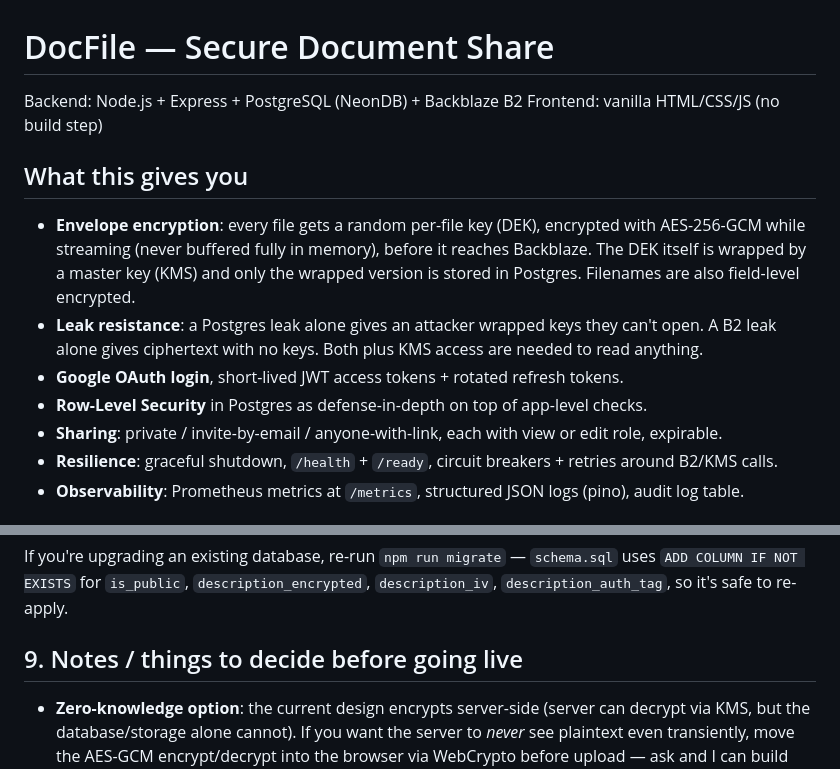
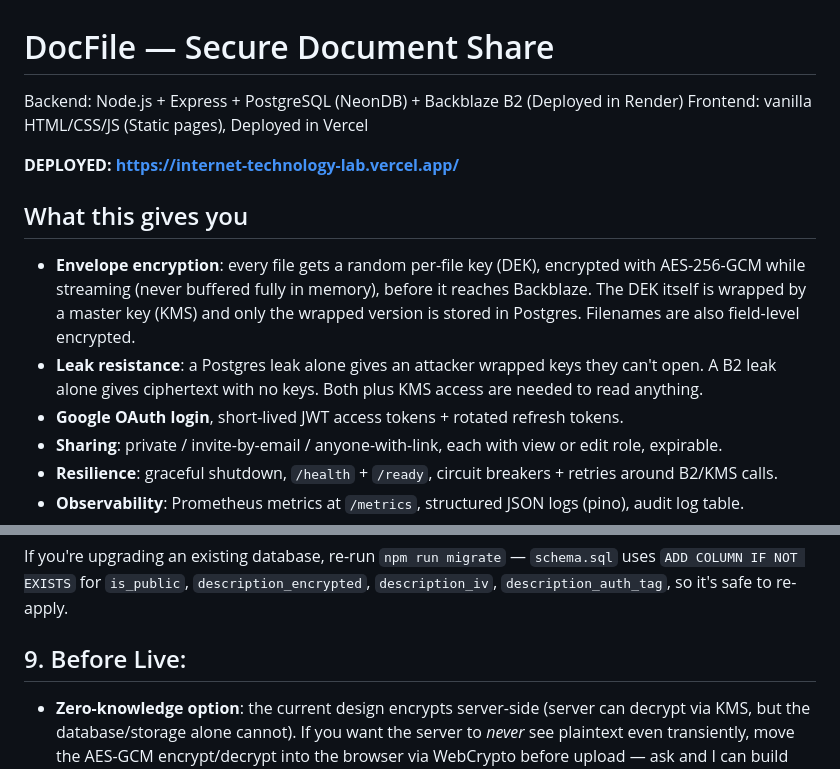
Before and after one commit to sutapa07075/A-secured-File-sharing-System, a Markdown page: File_sharing_system/README.md, 2 parts joined by grey strips. GitHub-like rendering.

```diff
--- a/File_sharing_system/README.md
+++ b/File_sharing_system/README.md
@@ -1,7 +1,9 @@
 # DocFile — Secure Document Share
 
-Backend: Node.js + Express + PostgreSQL (NeonDB) + Backblaze B2
-Frontend: vanilla HTML/CSS/JS (no build step)
+Backend: Node.js + Express + PostgreSQL (NeonDB) + Backblaze B2 (Deployed in Render)
+Frontend: vanilla HTML/CSS/JS (Static pages), Deployed in Vercel
+
+**DEPLOYED: https://internet-technology-lab.vercel.app/**
 
 ## What this gives you
 
@@ -12,7 +14,6 @@ Frontend: vanilla HTML/CSS/JS (no build step)
 - **Leak resistance**: a Postgres leak alone gives an attacker wrapped keys they can't open. A B2
   leak alone gives ciphertext with no keys. Both plus KMS access are needed to read anything.
 - **Google OAuth login**, short-lived JWT access tokens + rotated refresh tokens.
-- **Row-Level Security** in Postgres as defense-in-depth on top of app-level checks.
 - **Sharing**: private / invite-by-email / anyone-with-link, each with view or edit role, expirable.
 - **Resilience**: graceful shutdown, `/health` + `/ready`, circuit breakers + retries around B2/KMS calls.
 - **Observability**: Prometheus metrics at `/metrics`, structured JSON logs (pino), audit log table.
@@ -155,7 +156,7 @@ Any document can be marked public at upload time (checkbox in the upload zone).
 
 If you're upgrading an existing database, re-run `npm run migrate` — `schema.sql` uses `ADD COLUMN IF NOT EXISTS` for `is_public`, `description_encrypted`, `description_iv`, `description_auth_tag`, so it's safe to re-apply.
 
-## 9. Notes / things to decide before going live
+## 9. Before Live:
 
 - **Zero-knowledge option**: the current design encrypts server-side (server can decrypt via KMS,
   but the database/storage alone cannot). If you want the server to *never* see plaintext even
```
